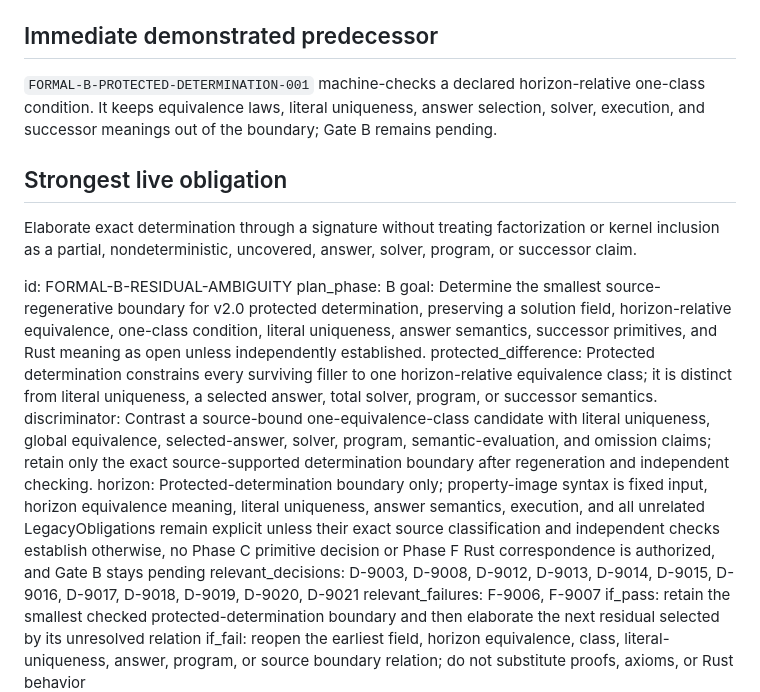
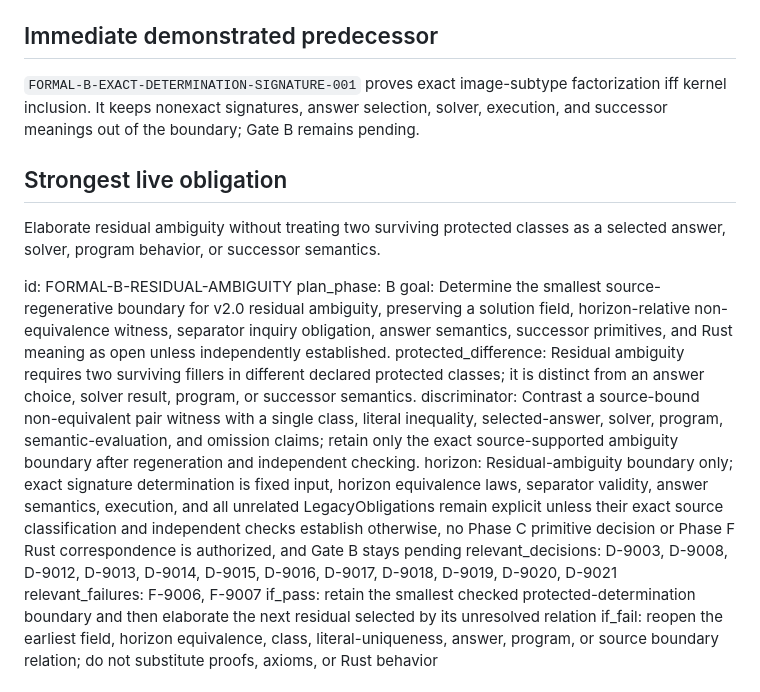
Before and after one commit to AcidicSwords/Inquiry_Calculus_Compiler, a Markdown page: IMPLEMENTATION_FRONTIER.md, the part around the change. Drawn GitHub-style.

Commit message:
Align residual ambiguity frontier

```diff
--- a/IMPLEMENTATION_FRONTIER.md
+++ b/IMPLEMENTATION_FRONTIER.md
@@ -6,22 +6,22 @@ at branch point `4a18e2e308f359a64f19b7d056652f19fd9aaeae` is deferred and recor
 
 ## Immediate demonstrated predecessor
 
-`FORMAL-B-PROTECTED-DETERMINATION-001` machine-checks a declared horizon-relative one-class
-condition. It keeps equivalence laws, literal uniqueness, answer selection, solver, execution, and
-successor meanings out of the boundary; Gate B remains pending.
+`FORMAL-B-EXACT-DETERMINATION-SIGNATURE-001` proves exact image-subtype factorization iff kernel
+inclusion. It keeps nonexact signatures, answer selection, solver, execution, and successor
+meanings out of the boundary; Gate B remains pending.
 
 ## Strongest live obligation
 
-Elaborate exact determination through a signature without treating factorization or kernel inclusion
-as a partial, nondeterministic, uncovered, answer, solver, program, or successor claim.
+Elaborate residual ambiguity without treating two surviving protected classes as a selected answer,
+solver, program behavior, or successor semantics.
 
 <!-- LIVE_FRONTIER_BEGIN -->
 id: FORMAL-B-RESIDUAL-AMBIGUITY
 plan_phase: B
-goal: Determine the smallest source-regenerative boundary for v2.0 protected determination, preserving a solution field, horizon-relative equivalence, one-class condition, literal uniqueness, answer semantics, successor primitives, and Rust meaning as open unless independently established.
-protected_difference: Protected determination constrains every surviving filler to one horizon-relative equivalence class; it is distinct from literal uniqueness, a selected answer, total solver, program, or successor semantics.
-discriminator: Contrast a source-bound one-equivalence-class candidate with literal uniqueness, global equivalence, selected-answer, solver, program, semantic-evaluation, and omission claims; retain only the exact source-supported determination boundary after regeneration and independent checking.
-horizon: Protected-determination boundary only; property-image syntax is fixed input, horizon equivalence meaning, literal uniqueness, answer semantics, execution, and all unrelated LegacyObligations remain explicit unless their exact source classification and independent checks establish otherwise, no Phase C primitive decision or Phase F Rust correspondence is authorized, and Gate B stays pending
+goal: Determine the smallest source-regenerative boundary for v2.0 residual ambiguity, preserving a solution field, horizon-relative non-equivalence witness, separator inquiry obligation, answer semantics, successor primitives, and Rust meaning as open unless independently established.
+protected_difference: Residual ambiguity requires two surviving fillers in different declared protected classes; it is distinct from an answer choice, solver result, program, or successor semantics.
+discriminator: Contrast a source-bound non-equivalent pair witness with a single class, literal inequality, selected-answer, solver, program, semantic-evaluation, and omission claims; retain only the exact source-supported ambiguity boundary after regeneration and independent checking.
+horizon: Residual-ambiguity boundary only; exact signature determination is fixed input, horizon equivalence laws, separator validity, answer semantics, execution, and all unrelated LegacyObligations remain explicit unless their exact source classification and independent checks establish otherwise, no Phase C primitive decision or Phase F Rust correspondence is authorized, and Gate B stays pending
 relevant_decisions: D-9003, D-9008, D-9012, D-9013, D-9014, D-9015, D-9016, D-9017, D-9018, D-9019, D-9020, D-9021
 relevant_failures: F-9006, F-9007
 if_pass: retain the smallest checked protected-determination boundary and then elaborate the next residual selected by its unresolved relation
```
